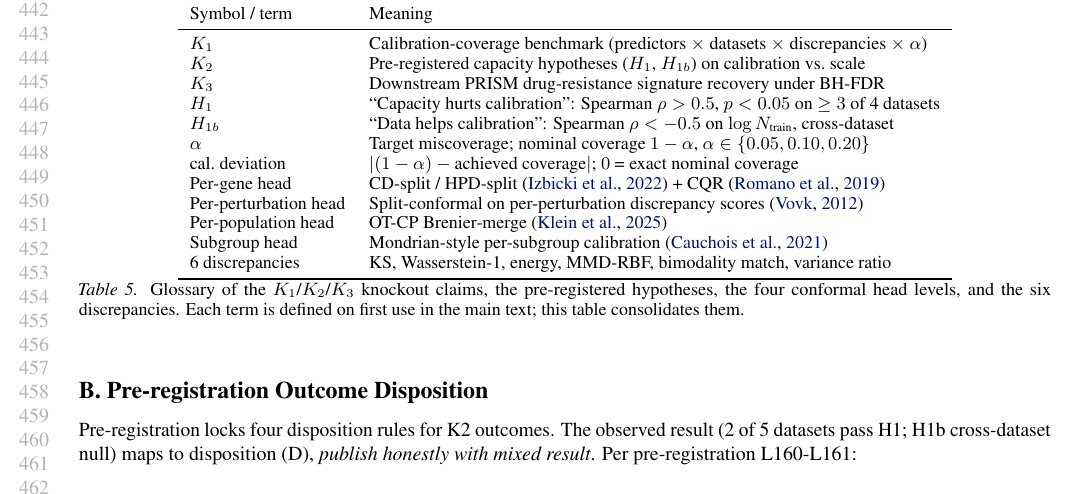
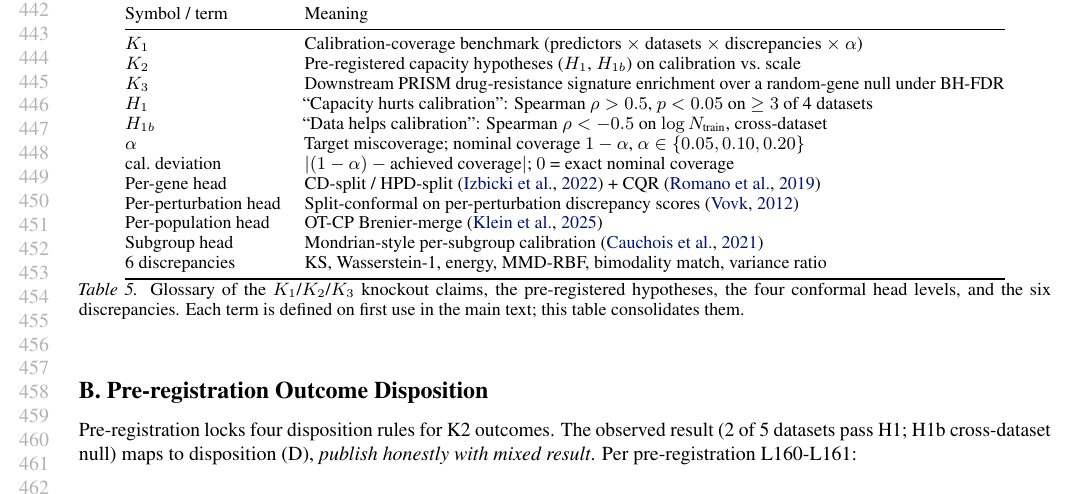
Before and after one commit to aayanAW/confpert, a LaTeX paper (paper_ai4science/main.tex): part of page 9 of 15, cut so that both start at the same text. Compiled offline with pdfLaTeX.

Commit message:
paper_ai4science: glossary — p-column wrap + K3 row enrichment-over-null wording

```diff
--- a/paper_ai4science/main.tex
+++ b/paper_ai4science/main.tex
@@ -331,13 +331,13 @@ The pre-registration is committed to git at commit \texttt{c7046e4b} (2026-05-03
 \begin{table}[h]
 \centering
 \small
-\begin{tabular}{ll}
+\begin{tabular}{@{}l p{0.72\linewidth}@{}}
 \toprule
 Symbol / term & Meaning \\
 \midrule
 $K_1$ & Calibration-coverage benchmark (predictors $\times$ datasets $\times$ discrepancies $\times$ $\alpha$) \\
 $K_2$ & Pre-registered capacity hypotheses ($H_1$, $H_{1b}$) on calibration vs.\ scale \\
-$K_3$ & Downstream PRISM drug-resistance signature recovery under BH-FDR \\
+$K_3$ & Downstream PRISM drug-resistance signature enrichment over a random-gene null under BH-FDR \\
 $H_1$ & ``Capacity hurts calibration'': Spearman $\rho>0.5$, $p<0.05$ on $\geq 3$ of 4 datasets \\
 $H_{1b}$ & ``Data helps calibration'': Spearman $\rho<-0.5$ on $\log N_{\text{train}}$, cross-dataset \\
 $\alpha$ & Target miscoverage; nominal coverage $1-\alpha$, $\alpha \in \{0.05, 0.10, 0.20\}$ \\
```
